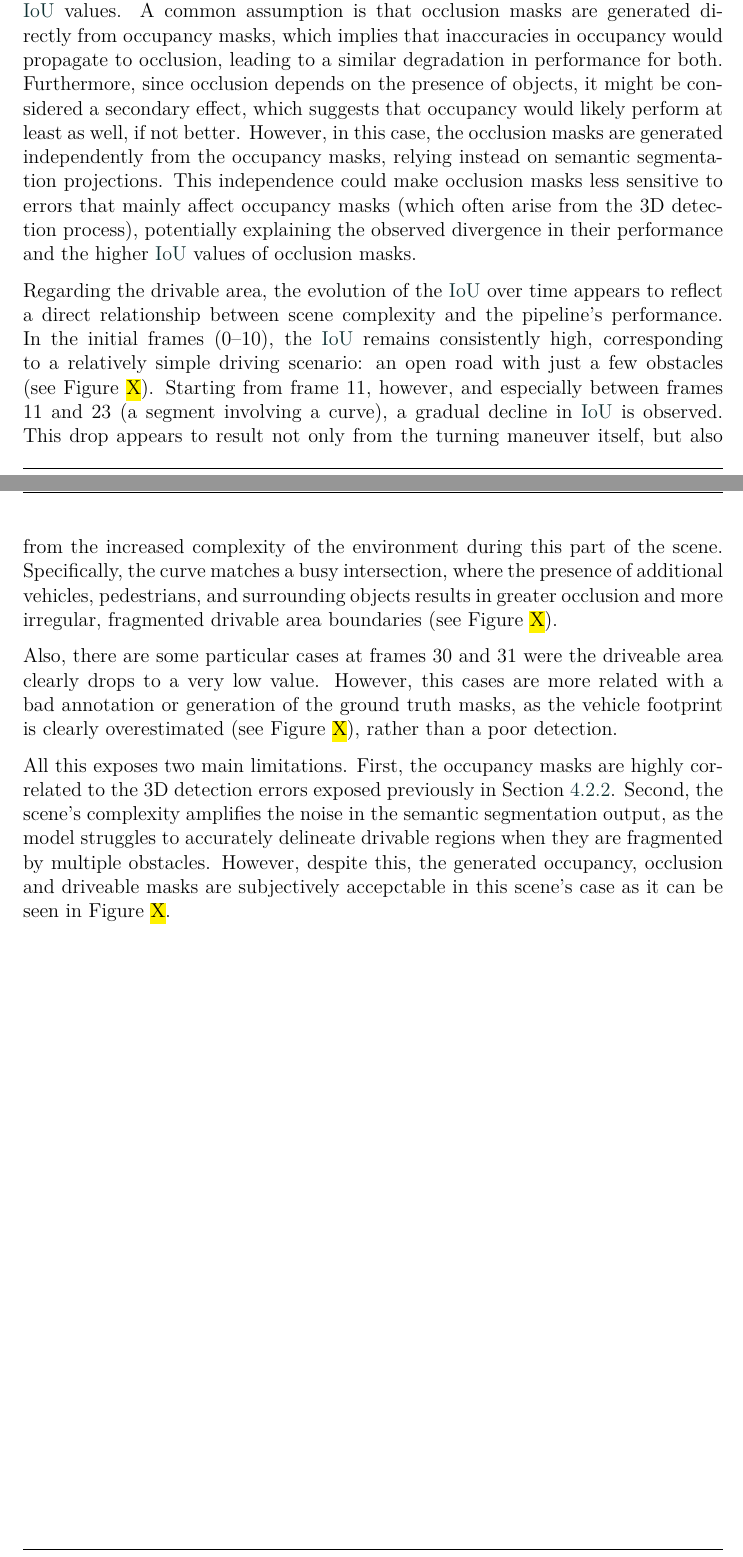
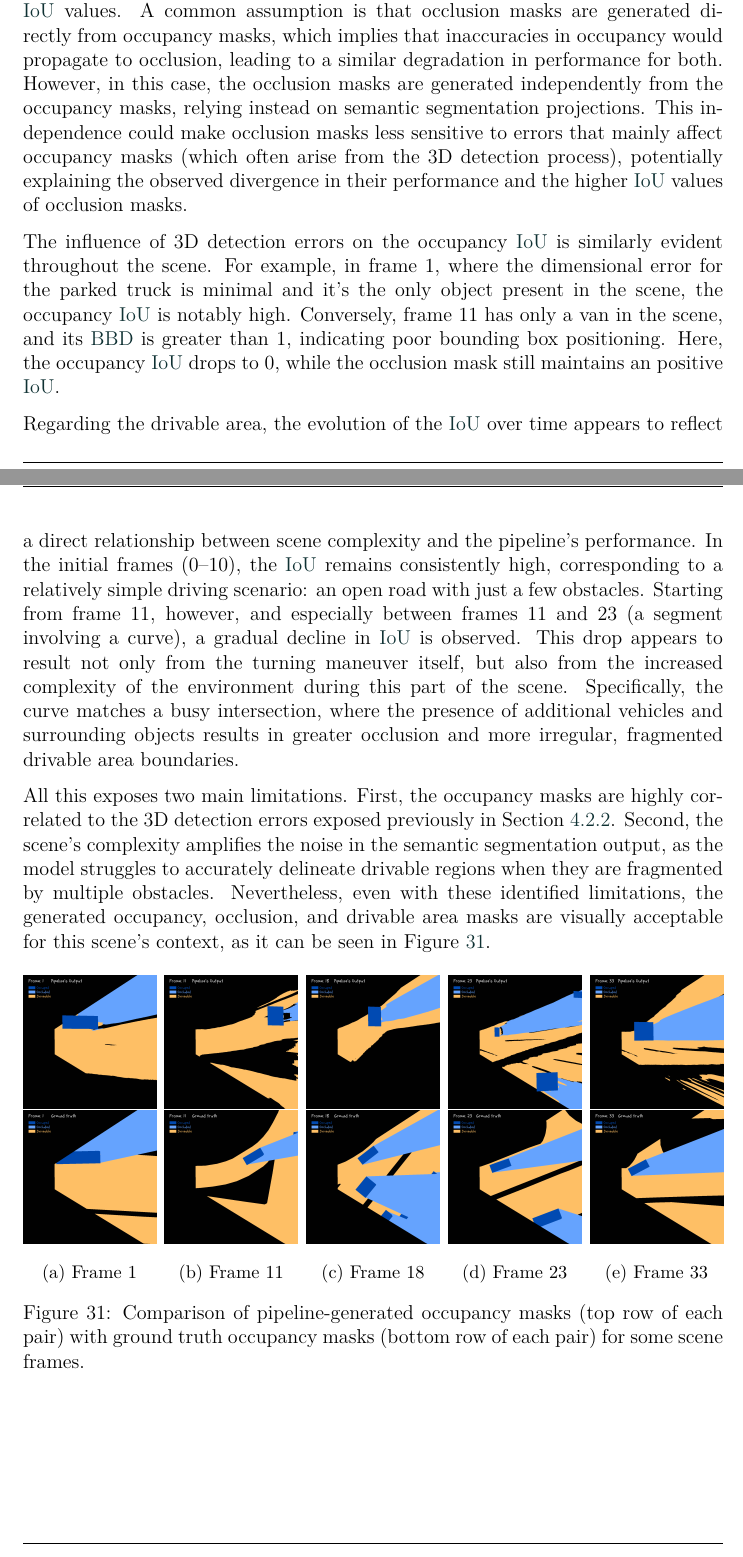
Before and after one commit to alanglk/BEV2Seg_2, a LaTeX document (documents/main.tex, which reads documents/sections/4-experiments_and_results.tex): two parts of pages 53 and 54 of 67, joined at a grey line, cut so that both start at the same text. Compiled offline with pdfLaTeX.

Commit message:
Problema del occ2 ground truth solucionado y redacción de la seccion terminada

```diff
--- a/documents/sections/4-experiments_and_results.tex
+++ b/documents/sections/4-experiments_and_results.tex
@@ -470,8 +470,63 @@ Figure~\ref{fig:scene_iou_occ2_masks} shows the \aclink{IoU} scores for each sem
 
-Although the occlusion and occupancy masks appear to be correlated, as occlusion occurs where there is occupancy, the occlusion masks consistently achieve higher \aclink{IoU} values. A common assumption is that occlusion masks are generated directly from occupancy masks, which implies that inaccuracies in occupancy would propagate to occlusion, leading to a similar degradation in performance for both. Furthermore, since occlusion depends on the presence of objects, it might be considered a secondary effect, which suggests that occupancy would likely perform at least as well, if not better. However, in this case, the occlusion masks are generated independently from the occupancy masks, relying instead on semantic segmentation projections. This independence could make occlusion masks less sensitive to errors that mainly affect occupancy masks (which often arise from the 3D detection process), potentially explaining the observed divergence in their performance and the higher \aclink{IoU} values of occlusion masks.
+Although the occlusion and occupancy masks appear to be correlated, as occlusion occurs where there is occupancy, the occlusion masks consistently achieve higher \aclink{IoU} values. A common assumption is that occlusion masks are generated directly from occupancy masks, which implies that inaccuracies in occupancy would propagate to occlusion, leading to a similar degradation in performance for both. However, in this case, the occlusion masks are generated independently from the occupancy masks, relying instead on semantic segmentation projections. This independence could make occlusion masks less sensitive to errors that mainly affect occupancy masks (which often arise from the 3D detection process), potentially explaining the observed divergence in their performance and the higher \aclink{IoU} values of occlusion masks.
 
-Regarding the drivable area, the evolution of the \aclink{IoU} over time appears to reflect a direct relationship between scene complexity and the pipeline's performance. In the initial frames (0–10), the \aclink{IoU} remains consistently high, corresponding to a relatively simple driving scenario: an open road with just a few obstacles (see Figure \hl{X}). Starting from frame 11, however, and especially between frames 11 and 23 (a segment involving a curve), a gradual decline in \aclink{IoU} is observed. This drop appears to result not only from the turning maneuver itself, but also from the increased complexity of the environment during this part of the scene. Specifically, the curve matches a busy intersection, where the presence of additional vehicles, pedestrians, and surrounding objects results in greater occlusion and more irregular, fragmented drivable area boundaries (see Figure \hl{X}).
+The influence of 3D detection errors on the occupancy \aclink{IoU} is similarly evident throughout the scene. For example, in frame 1, where the dimensional error for the parked truck is minimal and it's the only object present in the scene, the occupancy \aclink{IoU} is notably high. Conversely, frame 11 has only a van in the scene, and its \aclink{BBD} is greater than 1, indicating poor bounding box positioning. Here, the occupancy \aclink{IoU} drops to 0, while the occlusion mask still maintains an positive \aclink{IoU}.
 
-Also, there are some particular cases at frames 30 and 31 were the driveable area clearly drops to a very low value. However, this cases are more related with a bad annotation or generation of the ground truth masks, as the vehicle footprint is clearly overestimated (see Figure \hl{X}), rather than a poor detection.
+Regarding the drivable area, the evolution of the \aclink{IoU} over time appears to reflect a direct relationship between scene complexity and the pipeline's performance. In the initial frames (0–10), the \aclink{IoU} remains consistently high, corresponding to a relatively simple driving scenario: an open road with just a few obstacles. Starting from frame 11, however, and especially between frames 11 and 23 (a segment involving a curve), a gradual decline in \aclink{IoU} is observed. This drop appears to result not only from the turning maneuver itself, but also from the increased complexity of the environment during this part of the scene. Specifically, the curve matches a busy intersection, where the presence of additional vehicles and surrounding objects results in greater occlusion and more irregular, fragmented drivable area boundaries.
 
-All this exposes two main limitations. First, the occupancy masks are highly correlated to the 3D detection errors exposed previously in Section~\ref{sec:dimension_estimation_accuracy}. Second, the scene's complexity amplifies the noise in the semantic segmentation output, as the model struggles to accurately delineate drivable regions when they are fragmented by multiple obstacles. However, despite this, the generated occupancy, occlusion and driveable masks are subjectively accepctable in this scene's case as it can be seen in Figure \hl{X}.
+All this exposes two main limitations. First, the occupancy masks are highly correlated to the 3D detection errors exposed previously in Section~\ref{sec:dimension_estimation_accuracy}. Second, the scene's complexity amplifies the noise in the semantic segmentation output, as the model struggles to accurately delineate drivable regions when they are fragmented by multiple obstacles. Nevertheless, even with these identified limitations, the generated occupancy, occlusion, and drivable area masks are visually acceptable for this scene's context, as it can be seen in Figure~\ref{fig:occupancy_masks_comparison}.
+
+\begin{figure*}[htbp]
+    \centering
+    % Pair 1 (dt_occ_mask_colored_1.png, gt_occ_mask_colored_1.png)
+    \begin{subfigure}[b]{0.19\linewidth}
+        \centering
+        \includegraphics[width=\linewidth]{images/experiments/occ2_masks/dt_occ_mask_colored_1.png}
+        \vspace{0.5em} % Espacio entre las imágenes
+        \includegraphics[width=\linewidth]{images/experiments/occ2_masks/gt_occ_mask_colored_1.png}
+        \caption{Frame 1}
+        \label{subfig:occ_masks_frame1}
+    \end{subfigure}
+    \hfill % Espacio horizontal entre subfiguras
+    % Pair 2 (dt_occ_mask_colored_11.png, gt_occ_mask_colored_11.png)
+    \begin{subfigure}[b]{0.19\linewidth}
+        \centering
+        \includegraphics[width=\linewidth]{images/experiments/occ2_masks/dt_occ_mask_colored_11.png}
+        \vspace{0.5em} % Espacio entre las imágenes
+        \includegraphics[width=\linewidth]{images/experiments/occ2_masks/gt_occ_mask_colored_11.png}
+        \caption{Frame 11}
+        \label{subfig:occ_masks_frame11}
+    \end{subfigure}
+    \hfill
+    % Pair 3 (dt_occ_mask_colored_18.png, gt_occ_mask_colored_18.png)
+    \begin{subfigure}[b]{0.19\linewidth}
+        \centering
+        \includegraphics[width=\linewidth]{images/experiments/occ2_masks/dt_occ_mask_colored_18.png}
+        \vspace{0.5em}
+        \includegraphics[width=\linewidth]{images/experiments/occ2_masks/gt_occ_mask_colored_18.png}
+        \caption{Frame 18}
+        \label{subfig:occ_masks_frame18}
+    \end{subfigure}
+    \hfill
+    % Pair 4 (dt_occ_mask_colored_23.png, gt_occ_mask_colored_23.png)
+    \begin{subfigure}[b]{0.19\linewidth}
+        \centering
+        \includegraphics[width=\linewidth]{images/experiments/occ2_masks/dt_occ_mask_colored_23.png}
+        \vspace{0.5em}
+        \includegraphics[width=\linewidth]{images/experiments/occ2_masks/gt_occ_mask_colored_23.png}
+        \caption{Frame 23}
+        \label{subfig:occ_masks_frame23}
+    \end{subfigure}
+    \hfill
+    % Pair 5 (dt_occ_mask_colored_33.png, gt_occ_mask_colored_33.png)
+    \begin{subfigure}[b]{0.19\linewidth}
+        \centering
+        \includegraphics[width=\linewidth]{images/experiments/occ2_masks/dt_occ_mask_colored_33.png}
+        \vspace{0.5em}
+        \includegraphics[width=\linewidth]{images/experiments/occ2_masks/gt_occ_mask_colored_33.png}
+        \caption{Frame 33}
+        \label{subfig:occ_masks_frame33}
+    \end{subfigure}
+    \caption{Comparison of pipeline-generated occupancy masks (top row of each pair) with ground truth occupancy masks (bottom row of each pair) for some scene frames.}
+    \label{fig:occupancy_masks_comparison}
+\end{figure*}
```
Also changed, not shown: documents/acronyms.tex (+2 -0 lines), documents/sections/3-methodology.tex (+2 -1 lines), documents/generated/bev_masks_problem.png (added), documents/images/experiments/iou_occ2_masks.png, documents/images/experiments/iou_occ2_masks_old.png (added), documents/images/experiments/occ2_masks/dt_occ_mask_colored_1.png (added), documents/images/experiments/occ2_masks/dt_occ_mask_colored_11.png (added), documents/images/experiments/occ2_masks/dt_occ_mask_colored_18.png (added), documents/images/experiments/occ2_masks/dt_occ_mask_colored_23.png (added), documents/images/experiments/occ2_masks/dt_occ_mask_colored_33.png (added), documents/images/experiments/occ2_masks/gt_occ_mask_colored_1.png (added), documents/images/experiments/occ2_masks/gt_occ_mask_colored_11.png (added), documents/images/experiments/occ2_masks/gt_occ_mask_colored_18.png (added), documents/images/experiments/occ2_masks/gt_occ_mask_colored_23.png (added), 2 more files, 3 other files.
